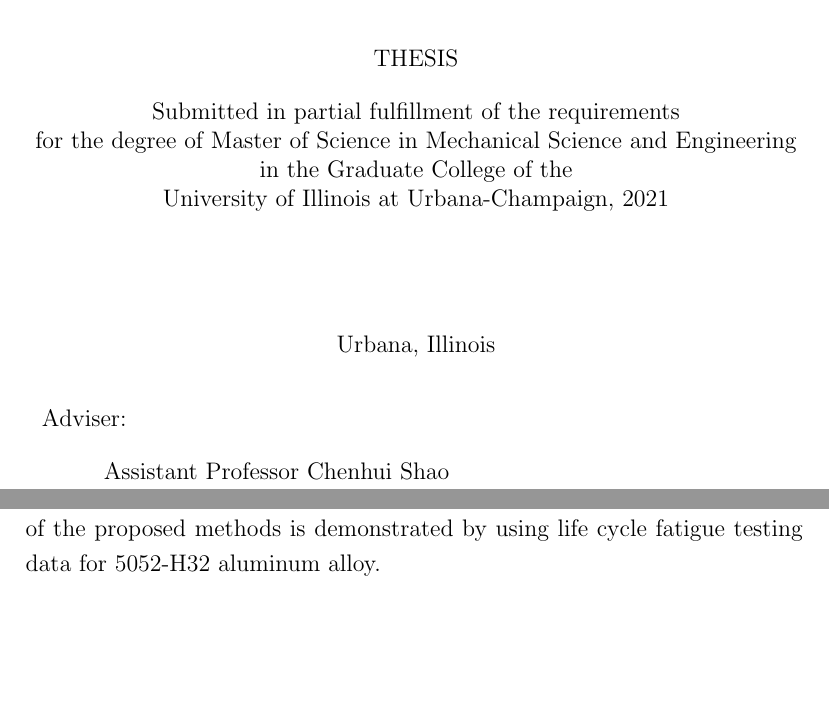
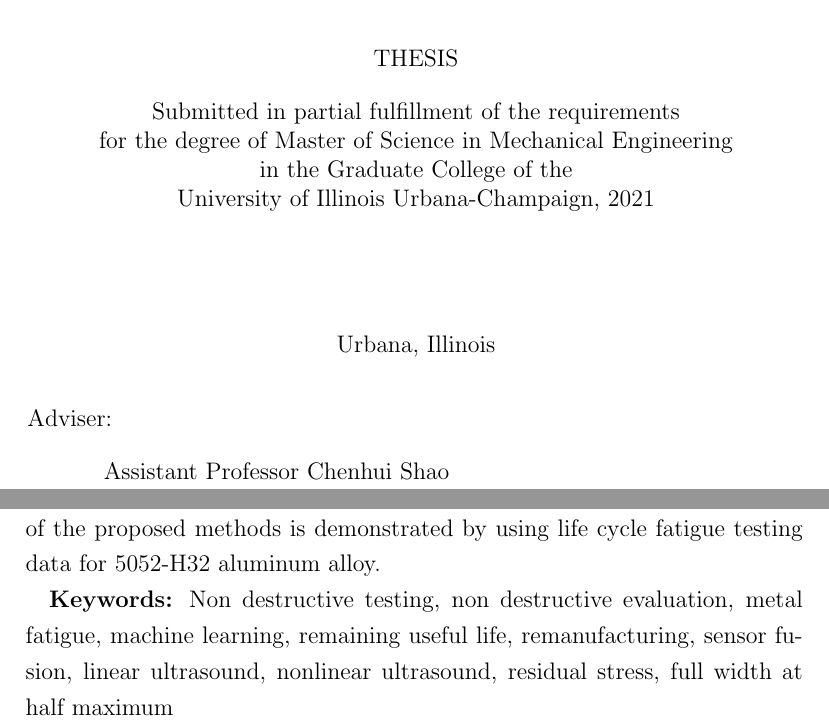
Before and after one commit to mhhsu2/min-ms-thesis, a LaTeX thesis (main.tex, which reads uiucecethesis09.cls): two parts of pages 2 and 3 of 62, joined at a grey line, cut so that both start at the same text, the shorter picture padded with empty space. Compiled offline with pdfLaTeX.

Commit message:
Address graduate college corrections

```diff
--- a/main.tex
+++ b/main.tex
@@ -41,7 +41,7 @@
 
 \title{Machine learning-based non-destructive evaluation of fatigue damage in metals}
 \author{Min-Hsiu Hsu}
-\department{Mechanical Science and Engineering}
+\department{Mechanical Engineering}
 \degreeyear{2021}
 
 % Advisor name is required for
@@ -80,6 +80,7 @@
 % Put the abstract in a file called "abs.tex" and it'll be inputted here.
 \input{abs}
 \end{abstract}
+{\bf Keywords:} Non destructive testing, non destructive evaluation, metal fatigue, machine learning, remaining useful life, remanufacturing, sensor fusion, linear ultrasound, nonlinear ultrasound, residual stress, full width at half maximum
 
 
 %%%%%%%%%%%%%%%%%%%%%%%%%%%%%%%%%%%%%%%%%%%%%%%%%%%%%%%%%%%%%%%%%%%%%%%%%%%%%%%
--- a/uiucecethesis09.cls
+++ b/uiucecethesis09.cls
@@ -224,7 +224,7 @@
         Submitted in partial fulfillment of the requirements\\
         for the degree of \@degree\ in \@dept\\
         in the \@college\ of the\\
-        University of Illinois at Urbana-Champaign, \@degreeyear}%\vfil}%
+        University of Illinois Urbana-Champaign, \@degreeyear}%\vfil}%
      \vskip-0.60in %% ECE: edit to adjust title page spacing (SR)
        Urbana, Illinois
     \end{center} %% ECE: edit (SR)
@@ -238,7 +238,7 @@
           \hspace*{0.1in}Master's Committee:\\[12pt] %default is 0.2in
          \hspace*{0.53in}\begin{tabular}{l}\@committee\end{tabular}%\vfil} %default is 0.6in
         \else
-        \hspace*{0.1in}Adviser:\\[12pt] %default is 0.2in
+        \hspace*{0.0in}Adviser:\\[12pt] %default is 0.2in
          \hspace*{0.53in}\@advisor%\vfil} %default is 0.6in
         \fi
       \fi}
@@ -306,7 +306,7 @@
     \@Utitle\\[\baselineskip]
     \@author, \degree\\
     Department of \@dept\\
-    University of Illinois at Urbana-Champaign, \@degreeyear\\
+    University of Illinois Urbana-Champaign, \@degreeyear\\
     \@advisor, Adviser\\[\baselineskip]
     \end{center}\end{singlespace}\par\noindent\ignorespaces
     }{
```
Also changed, not shown: abs.tex (+0 -1 lines).
